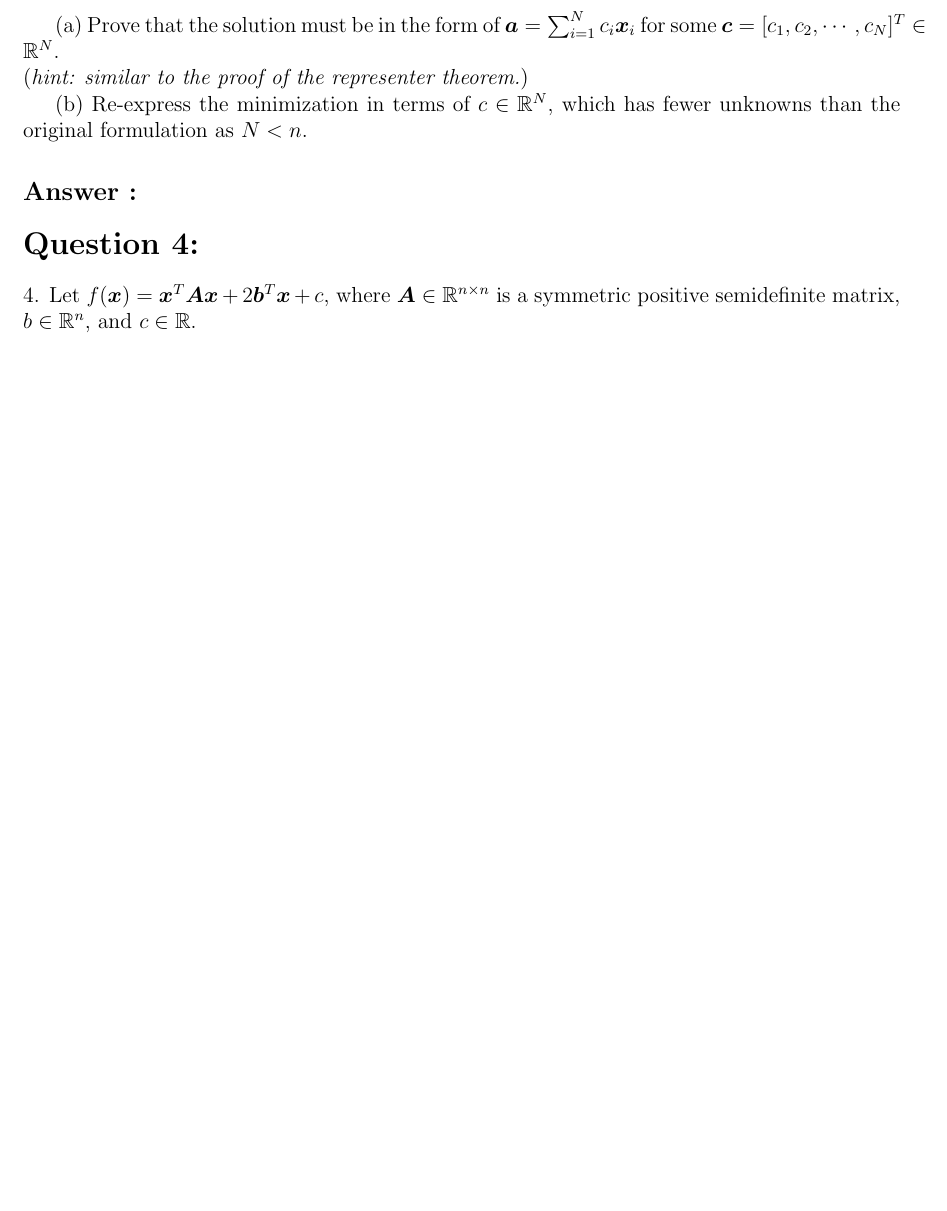
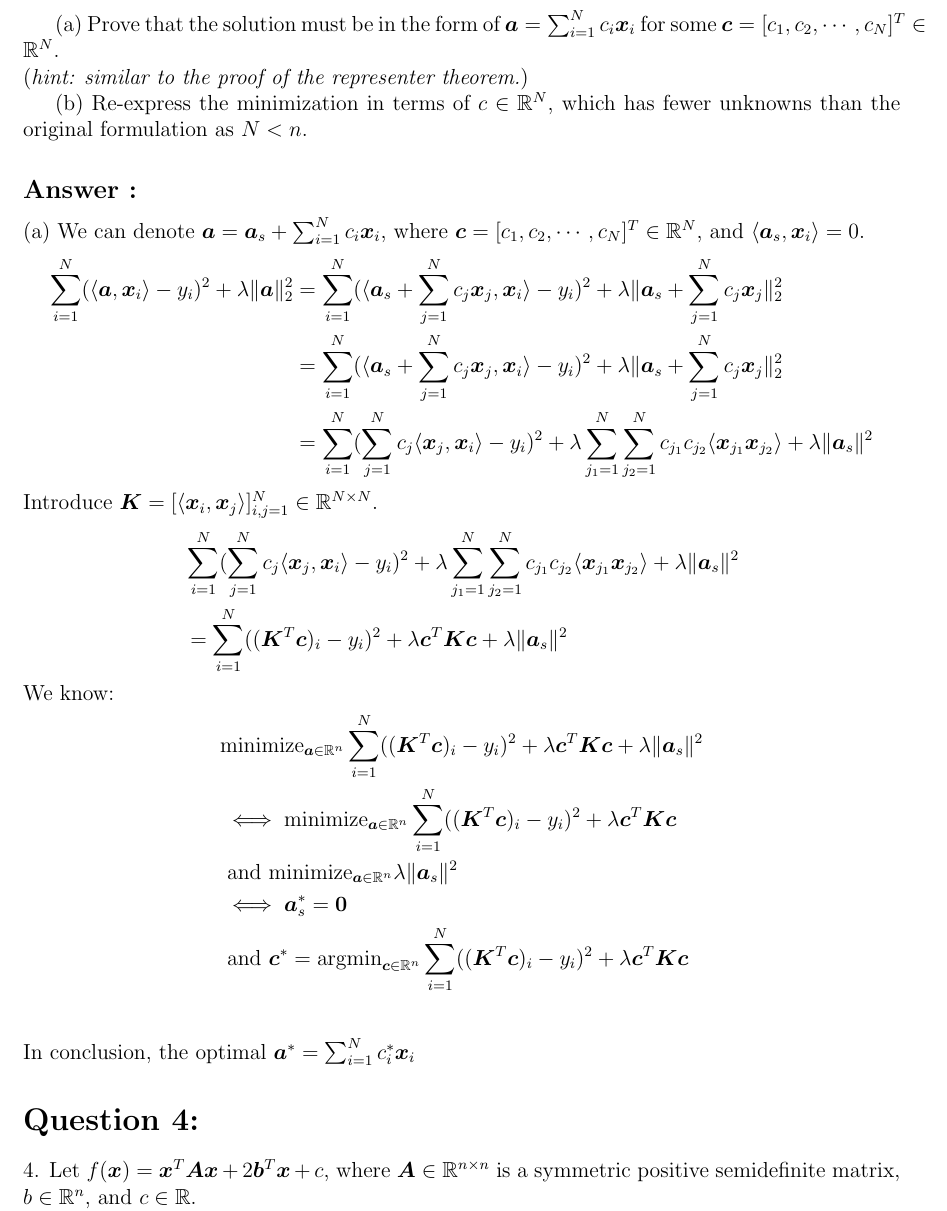
Before and after one commit to ShawRong/5004-hw, a LaTeX problem sheet (hw4/hw4.tex): part of page 4 of 5 before the commit and part of page 5 of 6 after it, cut so that both start at the same text, the shorter picture padded with empty space. Compiled offline with pdfLaTeX.

Commit message:
3(a) finished

```diff
--- a/hw4/hw4.tex
+++ b/hw4/hw4.tex
@@ -165,3 +194,4 @@ In conclusion, the gradient for(a) is \(\nabla f(\bm{x}) = \bm{A}^T(\bm{A}\bm{x}
+    \text{minimize}_{\bm{a}\in\R^N} \sum_{i = 1}^N (\langle \bm{a}, \bm{x}_i\rangle - y_i)^2 + \lambda\|\bm{a}\|_2^2,
 \end{align*}
 where \(\lambda \in \R\) is a regularization parameter, and we set the bias \(b = 0\) for simplicity. \\
 
@@ -172,11 +202,34 @@ where \(\lambda \in \R\) is a regularization parameter, and we set the bias \(b
 
 
 \subsection*{Answer :}
+(a) We can denote \(\bm{a} = \bm{a}_s + \sum_{i=1}^N c_i \bm{x}_i\), where \(\bm{c} = [c_1, c_2, \cdots, c_N]^T \in \R^N\), and \(\langle \bm{a}_s, \bm{x}_i\rangle = 0\).
+\begin{align*}
+    \sum_{i = 1}^N (\langle \bm{a}, \bm{x}_i\rangle - y_i)^2 + \lambda\|\bm{a}\|_2^2 &= \sum_{i = 1}^N (\langle \bm{a}_s + \sum_{j=1}^N c_j \bm{x}_j, \bm{x}_i\rangle - y_i)^2 + \lambda\| \bm{a}_s + \sum_{j=1}^N c_j \bm{x}_j\|_2^2   \\
+    &= \sum_{i = 1}^N (\langle \bm{a}_s + \sum_{j=1}^N c_j \bm{x}_j, \bm{x}_i\rangle - y_i)^2 + \lambda\| \bm{a}_s + \sum_{j=1}^N c_j \bm{x}_j\|_2^2 \\
+    &= \sum_{i = 1}^N ( \sum_{j=1}^N c_j \langle \bm{x}_j, \bm{x}_i\rangle - y_i)^2 + \lambda\sum_{j_1=1}^N \sum_{j_2=1}^N c_{j_1}c_{j_2} \langle \bm{x}_{j_1}\bm{x}_{j_2}\rangle + \lambda \|\bm{a}_s\|^2
+\end{align*}
+Introduce \(\bm{K} = [\langle \bm{x}_i, \bm{x}_j \rangle]_{i, j = 1}^N \in \R^{N \times N}\).
+\begin{align*}
+    &\sum_{i = 1}^N ( \sum_{j=1}^N c_j \langle \bm{x}_j, \bm{x}_i\rangle - y_i)^2 + \lambda\sum_{j_1=1}^N \sum_{j_2=1}^N c_{j_1}c_{j_2} \langle \bm{x}_{j_1}\bm{x}_{j_2}\rangle + \lambda \|\bm{a}_s\|^2 \\
+    &=\sum_{i = 1}^N ((\bm{K}^T\bm{c})_i - y_i)^2 + \lambda \bm{c}^T \bm{K} \bm{c} + \lambda \|\bm{a}_s\|^2
+\end{align*}
+We know:
+\begin{align*}
+    &\text{minimize}_{\bm{a} \in \R^n} \sum_{i = 1}^N ((\bm{K}^T\bm{c})_i - y_i)^2 + \lambda \bm{c}^T \bm{K} \bm{c} + \lambda \|\bm{a}_s\|^2   \\
+    &\iff \text{minimize}_{\bm{a} \in \R^n} \sum_{i = 1}^N ((\bm{K}^T\bm{c})_i - y_i)^2 + \lambda \bm{c}^T \bm{K} \bm{c} \\
+    &\text{ and } \text{minimize}_{\bm{a} \in \R^n} \lambda \|\bm{a}_s\|^2  \\
+    &\iff \bm{a}_s^* = \bm{0} \\
+    &\text{ and } \bm{c}^* = \text{argmin}_{\bm{c} \in \R^n} \sum_{i = 1}^N ((\bm{K}^T\bm{c})_i - y_i)^2 + \lambda \bm{c}^T \bm{K} \bm{c} \\
+\end{align*}
+In conclusion, the optimal \(\bm{a}^* = \sum_{i = 1}^N c_i^* \bm{x}_i\)
+
+
 \section*{Question 4:}
 4. Let \(f(\bm{x}) = \bm{x}^T\bm{A}\bm{x} + 2\bm{b}^T\bm{x} + c\), where \(\bm{A} \in \R^{n \times n}\) is a symmetric positive semidefinite matrix, \(b \in \R^n\), and \(c \in \R\). \\
 (a) Prove that \(\bm{x}\) is a global minimizer of \(f\) if and only if \(\bm{A}\bm{x} = -\bm{b}\). \\
 (b) Prove that \(f\) is bounded below over \(\R^n\) if and only if \(\bm{b} \in \{\bm{A}\bm{y}: \bm{y} \in \R^n\}\). \\
 \subsection*{Answer :}
+
 
 \section*{Question 5:}
 5. We consider the following optimization problem:
```
Also changed, not shown: hw4/hw4.pdf, hw4/hw4.tex (37 more changed lines), 4 other files.
